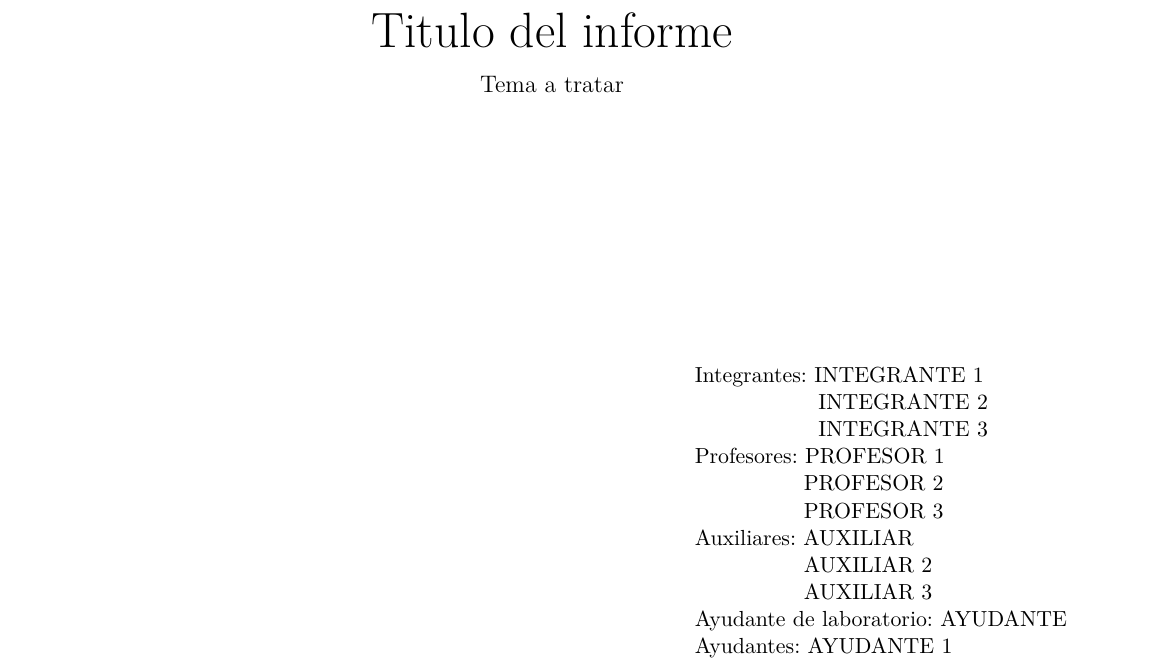
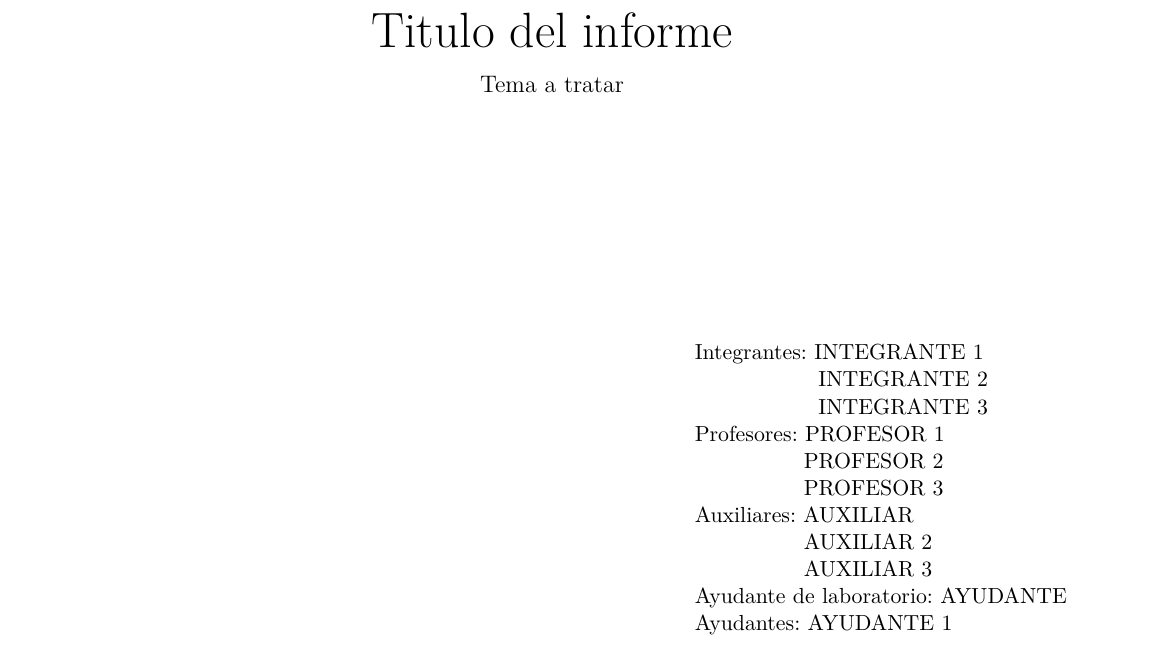
Before and after one commit to Template-Latex/Template-Informe, a LaTeX document (Informe.tex): part of page 1 of 5, cut so that both start at the same text. Compiled offline with pdfLaTeX.

Commit message:
Version 1.8.3-2

```diff
--- a/Informe.tex
+++ b/Informe.tex
@@ -31,7 +31,6 @@
 
 %BEGIN_FOLD
 % CONFIGURACIONES
-\newcommand{\defaultcaptionmargin}{3.0}					% Márgenes de las leyendas por defecto
 \newcommand{\tipofuentetitulo}{\huge}					% Tamaño por defecto de los títulos
 \newcommand{\tipofuentesubtitulo}{\large}				% Tamaño por defecto de los subtítulos
 \newcommand{\tiporeferencias}{apa}						% Tipo de referencias
@@ -41,6 +40,12 @@
 \newcommand{\nombreltcontend}{\'Indice de Contenidos}	% Nombre del índice de contenidos
 \newcommand{\nombreltwtablas}{Tabla}					% Nombre de las tablas
 \newcommand{\nombreltwfigura}{Figura}					% Nombre de las figuras
+\newcommand{\defaultcaptionmargin}{3.0}					% Márgenes de las leyendas por defecto
+\newcommand{\defaultpagemarginleft}{1.5}				% Márgen izquierdo de las páginas [cm]
+\newcommand{\defaultpagemarginright}{1.5}				% Márgen derecho de las páginas [cm]
+\newcommand{\defaultpagemargintop}{2.15}				% Márgen superior de las páginas [cm]
+\newcommand{\defaultpagemarginbottom}{2.0}				% Márgen inferior de las páginas [cm]
+\newcommand{\defaultfirstpagemargintop}{3.2}			% Márgen superior de la portada [cm]
 
 % LIBRERÍAS INDEPENDIENTES
 \usepackage[ampersand]{easylist}		% Listas
@@ -71,9 +76,11 @@
 \usepackage{multirow}					% Añade nuevas opciones a las tablas
 
 % DECLARACIÓN DE FUNCIONES
-\newcommand{\quotes}[1]{``#1''}						% Insertar cita
+\newcommand{\quotes}[1]{``#1''}		% Insertar cita
 \newcommand{\quotesit}[1]{\textit{\quotes{#1}}}		% Insertar cita itálica
 \newcommand{\setcaptionmargincm}[1]{\captionsetup{margin=#1cm}}		% Cambiar el margen
+\newcommand{\setpagemargincm}[4]{	% Cambia márgenes de las páginas en centímetros
+	\newgeometry{left=#1cm, top=#2cm, right=#3cm, bottom=#4cm}}
 \newcommand{\newpar}[1]{\hbadness=10000 #1 ~\newline \par}			% Nuevo párrafo
 \newcommand{\newparnl}[1]{#1 \par}		% Nuevo párrafo sin nueva linea al final
 \newcommand{\lpow}[2]{{#1}_{#2}}		% Insertar sub-índice
```
Also changed, not shown: Informe.pdf, README.md, Informe.tex (4 more changed lines).
